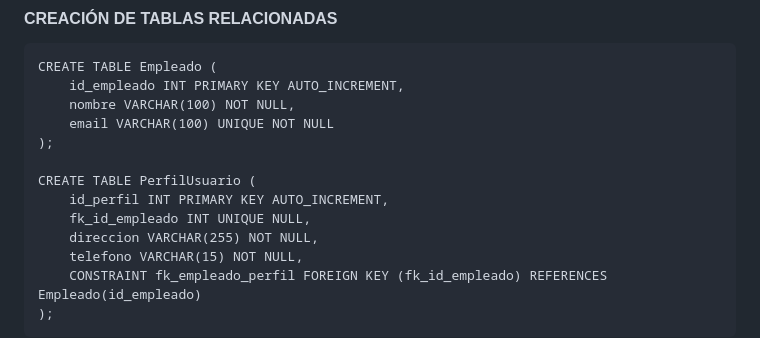
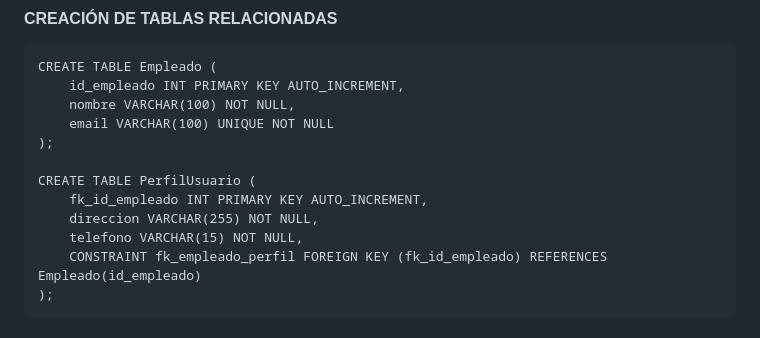
Before and after one commit to dardocam/material, a Markdown page: DWD/relacionesSQL.md, the part around the change. Rendered like a GitHub page.

Commit message:
correccion relacion 1:1

```diff
--- a/DWD/relacionesSQL.md
+++ b/DWD/relacionesSQL.md
@@ -17,8 +17,7 @@ ___
     );
 
     CREATE TABLE PerfilUsuario (
-        id_perfil INT PRIMARY KEY AUTO_INCREMENT,
-        fk_id_empleado INT UNIQUE NULL,
+        fk_id_empleado INT PRIMARY KEY AUTO_INCREMENT,
         direccion VARCHAR(255) NOT NULL,
         telefono VARCHAR(15) NOT NULL,
         CONSTRAINT fk_empleado_perfil FOREIGN KEY (fk_id_empleado) REFERENCES Empleado(id_empleado)
```
